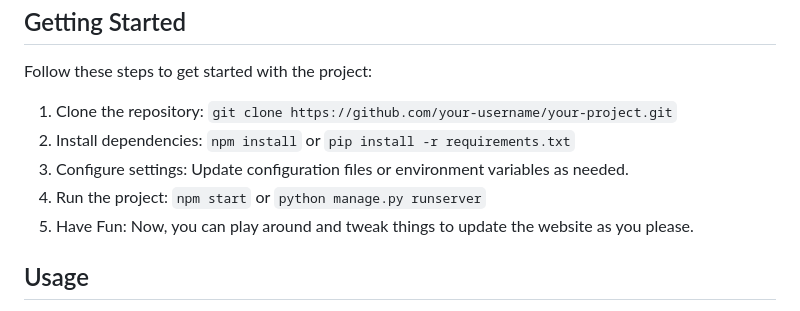
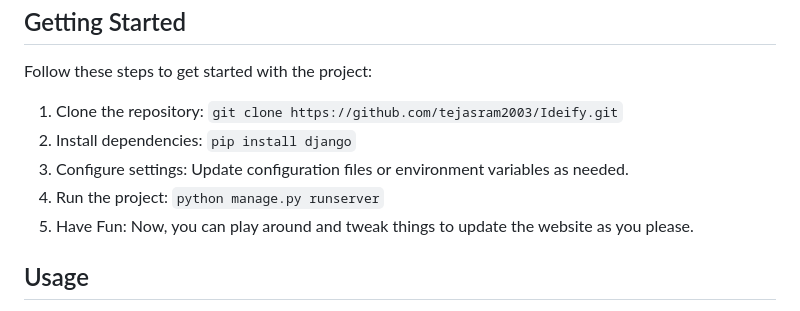
Before and after one commit to tejasram2003/Ideify, a Markdown page: README.md, the part around the change. GitHub-like rendering.

```diff
--- a/README.md
+++ b/README.md
@@ -57,10 +57,10 @@ footer {
 <h2>Getting Started</h2>
 <p>Follow these steps to get started with the project:</p>
 <ol>
-        <li>Clone the repository: <code>git clone https://github.com/your-username/your-project.git</code></li>
-        <li>Install dependencies: <code>npm install</code> or <code>pip install -r requirements.txt</code></li>
+        <li>Clone the repository: <code>git clone https://github.com/tejasram2003/Ideify.git</code></li>
+        <li>Install dependencies: <code>pip install django</code></li>
         <li>Configure settings: Update configuration files or environment variables as needed.</li>
-        <li>Run the project: <code>npm start</code> or <code>python manage.py runserver</code></li>
+        <li>Run the project: <code>python manage.py runserver</code></li>
         <li>Have Fun: Now, you can play around and tweak things to update the website as you please.</li>
 </ol>
 
```
